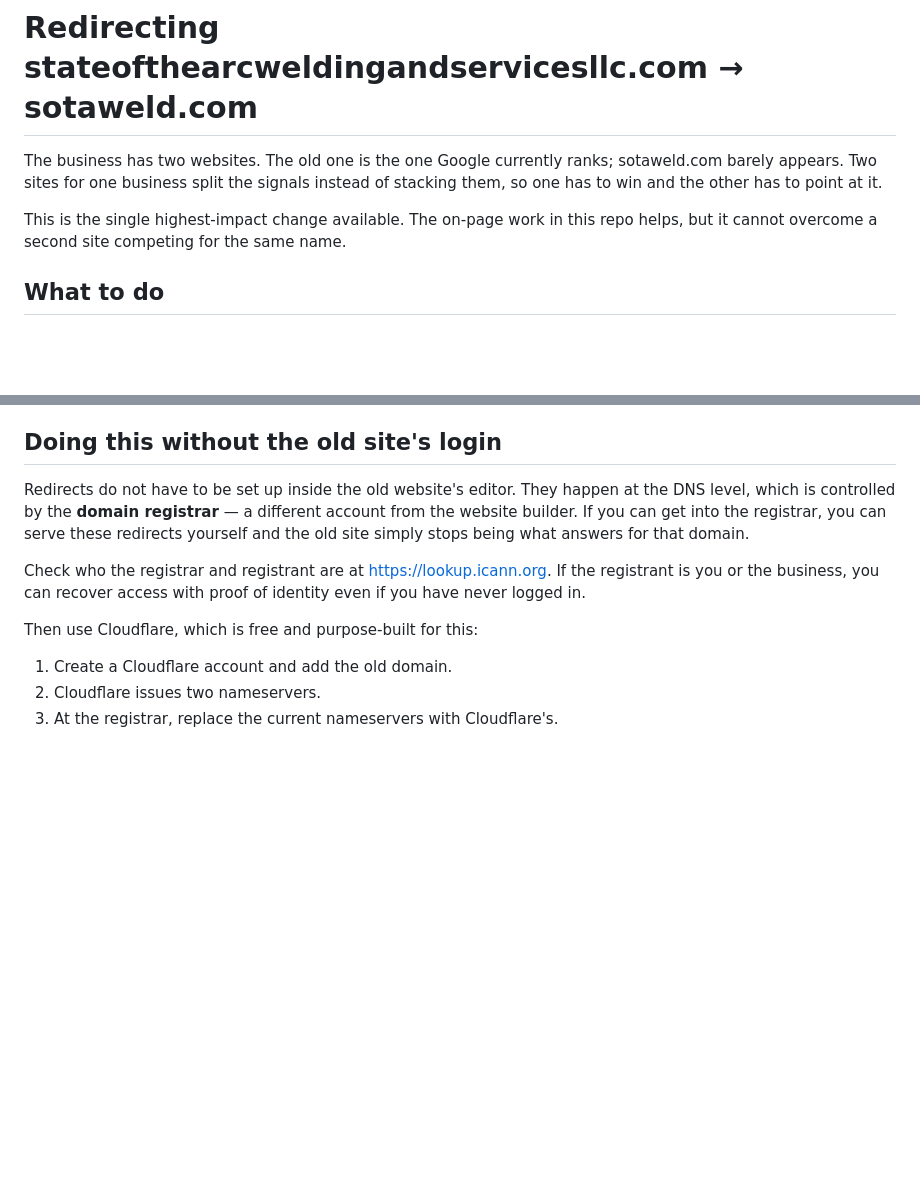
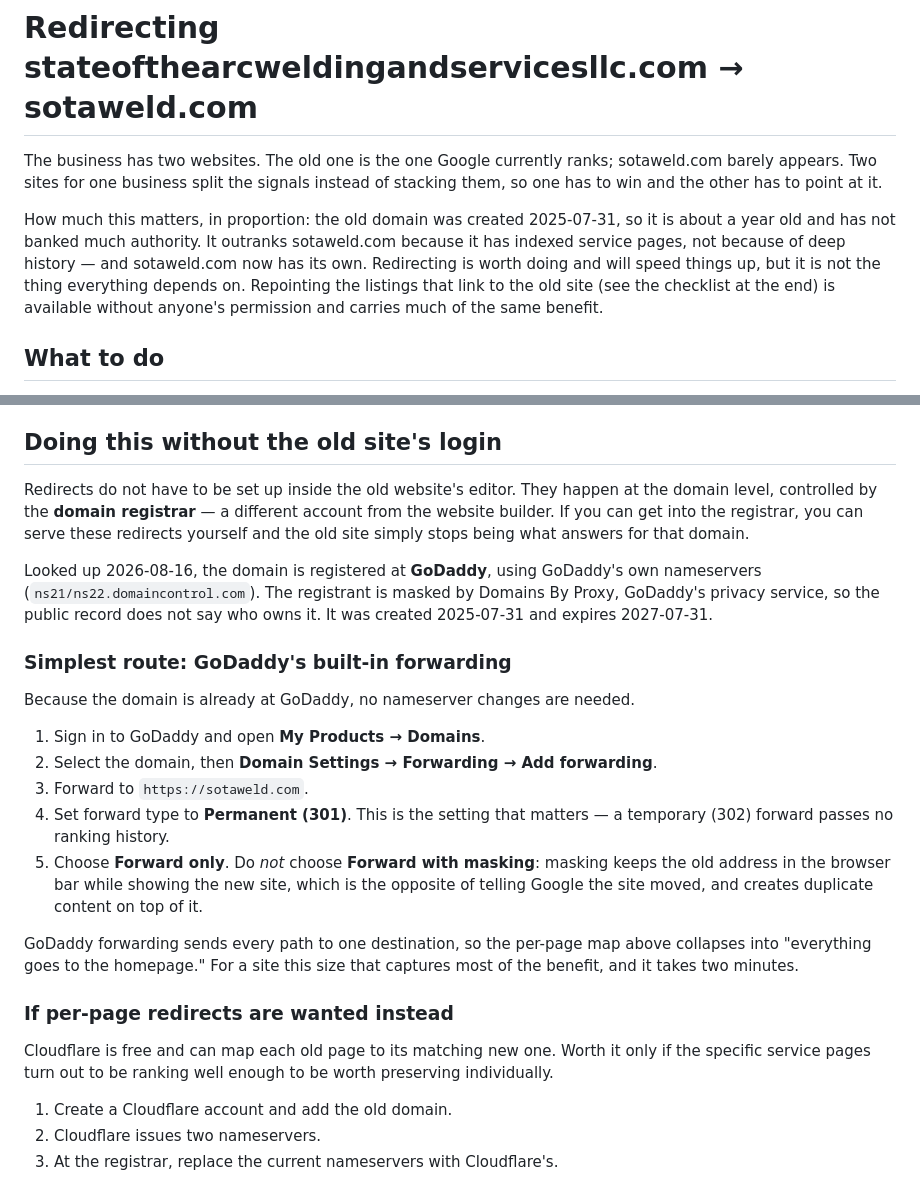
Before and after one commit to Alvarezsota/sotaweld-website, a Markdown page: REDIRECTS.md, 2 parts joined by grey strips. Rendered like a GitHub page; blank space fills up the shorter version.

Commit message:
Lead with GoDaddy forwarding; right-size the redirect's importance
The registrar lookup shows the old domain sitting at GoDaddy on GoDaddy's
own nameservers, so its built-in forwarding does the job with no nameserver
change and no Cloudflare account. Documents that route first, including the
301 setting and the masking trap, with Cloudflare kept as the per-page
option.

Also corrects the framing at the top. The domain was created 2025-07-31, so
it is about a year old rather than long-established; it outranks sotaweld.com
on indexed service pages, not accumulated authority. Redirecting helps but is
no longer described as the thing everything depends on.

```diff
--- a/REDIRECTS.md
+++ b/REDIRECTS.md
@@ -4,8 +4,13 @@ The business has two websites. The old one is the one Google currently ranks;
 sotaweld.com barely appears. Two sites for one business split the signals
 instead of stacking them, so one has to win and the other has to point at it.
 
-This is the single highest-impact change available. The on-page work in this
-repo helps, but it cannot overcome a second site competing for the same name.
+How much this matters, in proportion: the old domain was created 2025-07-31,
+so it is about a year old and has not banked much authority. It outranks
+sotaweld.com because it has indexed service pages, not because of deep history
+— and sotaweld.com now has its own. Redirecting is worth doing and will speed
+things up, but it is not the thing everything depends on. Repointing the
+listings that link to the old site (see the checklist at the end) is available
+without anyone's permission and carries much of the same benefit.
 
 ## What to do
 
@@ -68,16 +73,39 @@ is still wanted, say so and those pages can be built properly.
 ## Doing this without the old site's login
 
 Redirects do not have to be set up inside the old website's editor. They happen
-at the DNS level, which is controlled by the **domain registrar** — a different
+at the domain level, controlled by the **domain registrar** — a different
 account from the website builder. If you can get into the registrar, you can
 serve these redirects yourself and the old site simply stops being what answers
 for that domain.
 
-Check who the registrar and registrant are at https://lookup.icann.org. If the
-registrant is you or the business, you can recover access with proof of
-identity even if you have never logged in.
+Looked up 2026-08-16, the domain is registered at **GoDaddy**, using GoDaddy's
+own nameservers (`ns21/ns22.domaincontrol.com`). The registrant is masked by
+Domains By Proxy, GoDaddy's privacy service, so the public record does not say
+who owns it. It was created 2025-07-31 and expires 2027-07-31.
 
-Then use Cloudflare, which is free and purpose-built for this:
+### Simplest route: GoDaddy's built-in forwarding
+
+Because the domain is already at GoDaddy, no nameserver changes are needed.
+
+1. Sign in to GoDaddy and open **My Products → Domains**.
+2. Select the domain, then **Domain Settings → Forwarding → Add forwarding**.
+3. Forward to `https://sotaweld.com`.
+4. Set forward type to **Permanent (301)**. This is the setting that matters —
+   a temporary (302) forward passes no ranking history.
+5. Choose **Forward only**. Do *not* choose **Forward with masking**: masking
+   keeps the old address in the browser bar while showing the new site, which
+   is the opposite of telling Google the site moved, and creates duplicate
+   content on top of it.
+
+GoDaddy forwarding sends every path to one destination, so the per-page map
+above collapses into "everything goes to the homepage." For a site this size
+that captures most of the benefit, and it takes two minutes.
+
+### If per-page redirects are wanted instead
+
+Cloudflare is free and can map each old page to its matching new one. Worth it
+only if the specific service pages turn out to be ranking well enough to be
+worth preserving individually.
 
 1. Create a Cloudflare account and add the old domain.
 2. Cloudflare issues two nameservers.
```
